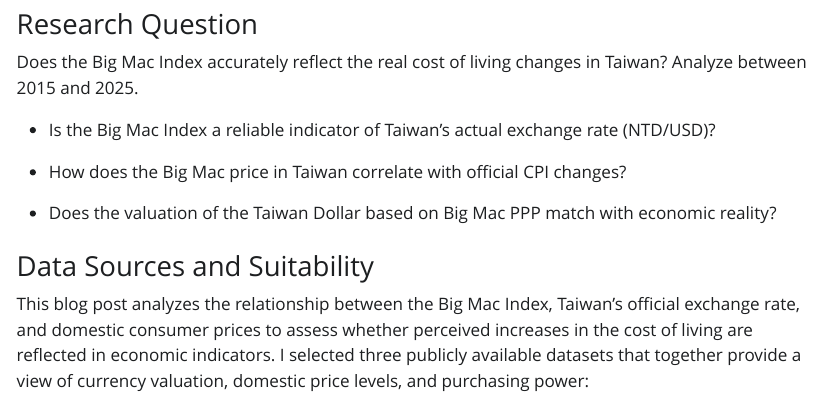
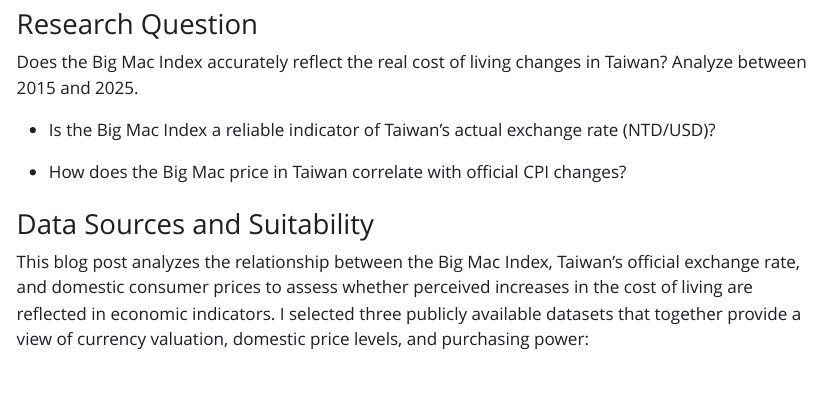
Before and after one commit to Shayna-Yang/5512-assignment4-TY, a Quarto document (assignment4_template_TY.qmd): the page in a window 1100 px wide, from 290 px down. The pictures show the output file assignment4_template_TY.html that the author committed with the source, opened offline; Quarto's library style sheets are replaced by a plain one without menus.

Commit message:
Remove the third sub-q

```diff
--- a/assignment4_template_TY.qmd
+++ b/assignment4_template_TY.qmd
@@ -27,8 +27,6 @@
 -   Is the Big Mac Index a reliable indicator of Taiwan’s actual exchange rate (NTD/USD)?
 
 -   How does the Big Mac price in Taiwan correlate with official CPI changes?
-
--   Does the valuation of the Taiwan Dollar based on Big Mac PPP match with economic reality?
 
 ### Data Sources and Suitability
 
```
Also changed, not shown: assignment4_template_TY.html.
